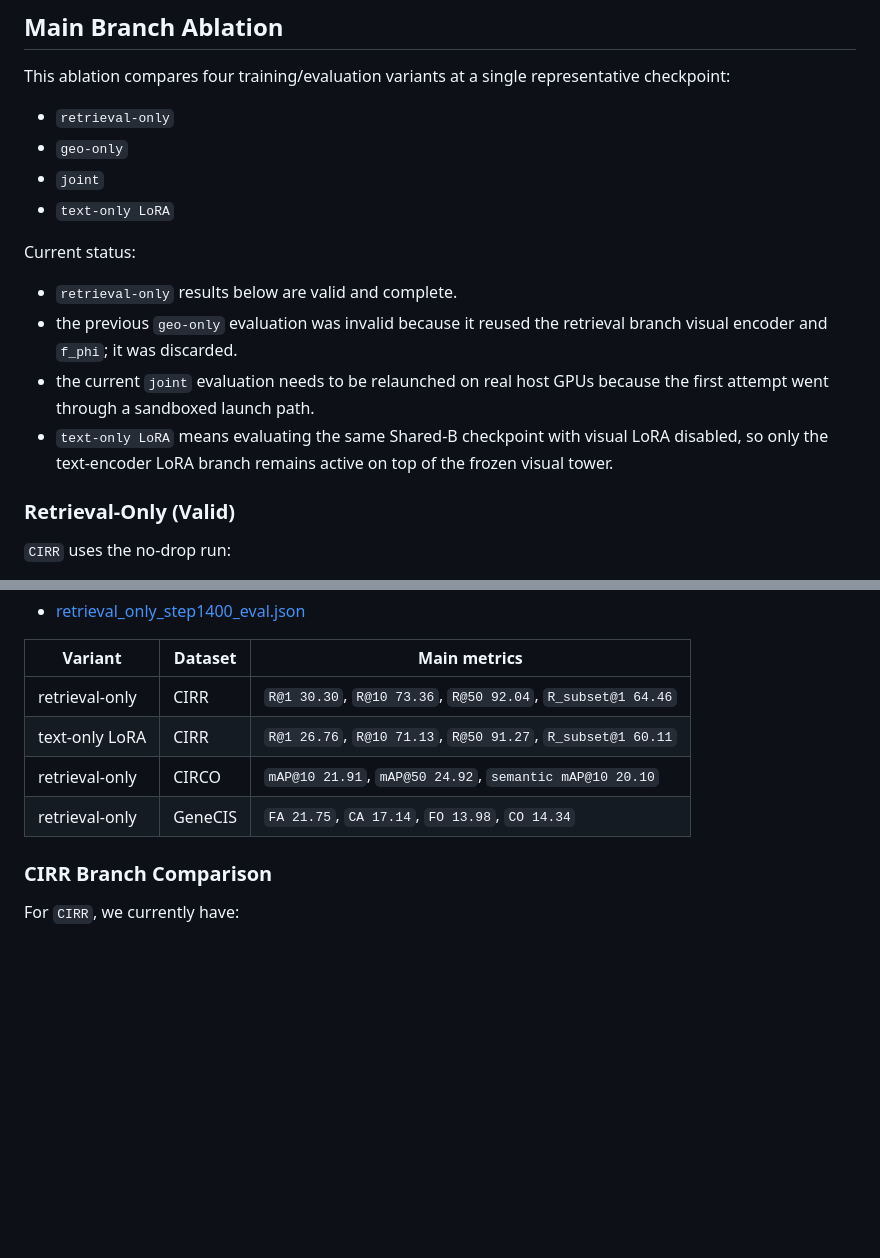
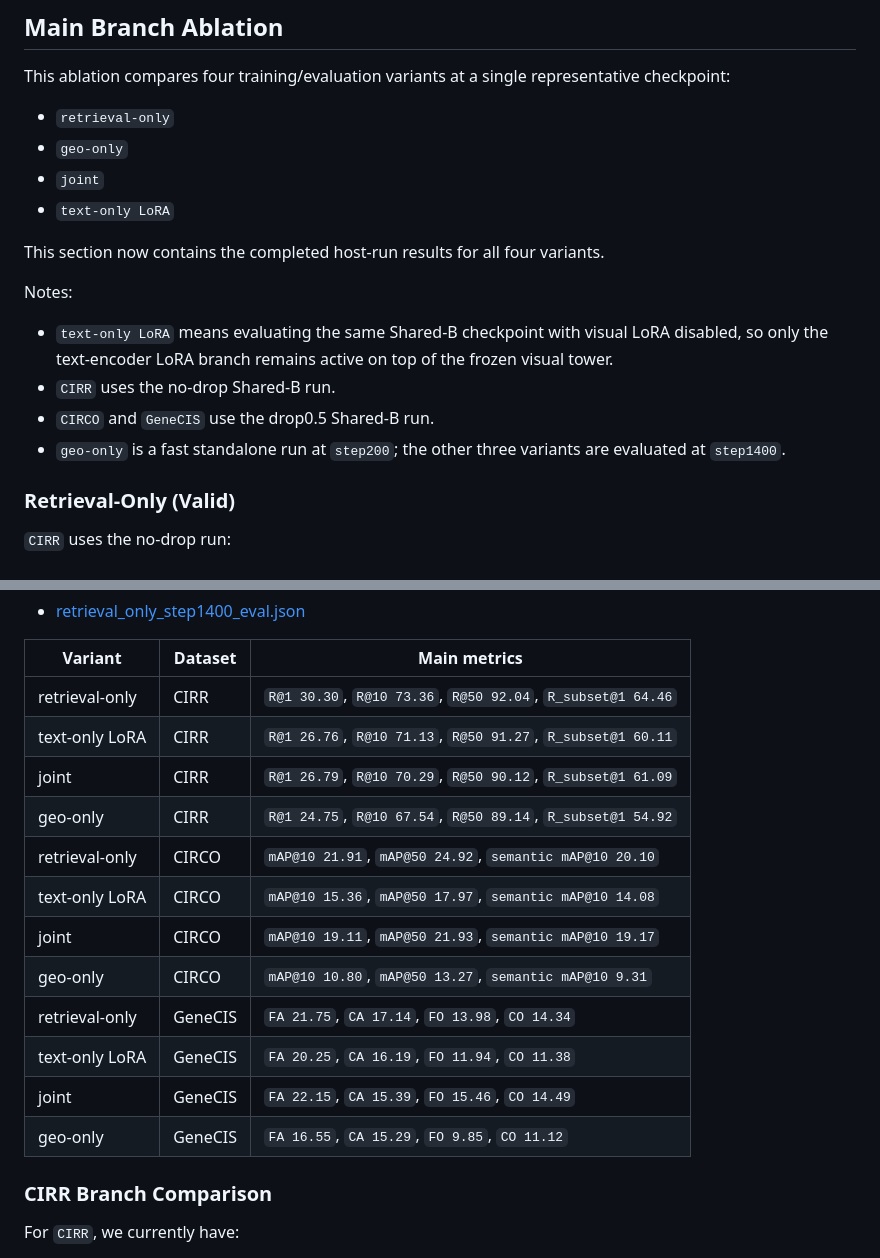
Before and after one commit to rgefg/CIR, a Markdown page: ablation.md, 2 parts joined by grey strips. Rendered like a GitHub page; blank space fills up the shorter version.

```diff
--- a/ablation.md
+++ b/ablation.md
@@ -344,12 +344,14 @@ This ablation compares four training/evaluation variants at a single representat
 - `joint`
 - `text-only LoRA`
 
-Current status:
+This section now contains the completed host-run results for all four variants.
 
-- `retrieval-only` results below are valid and complete.
-- the previous `geo-only` evaluation was invalid because it reused the retrieval branch visual encoder and `f_phi`; it was discarded.
-- the current `joint` evaluation needs to be relaunched on real host GPUs because the first attempt went through a sandboxed launch path.
+Notes:
+
 - `text-only LoRA` means evaluating the same Shared-B checkpoint with visual LoRA disabled, so only the text-encoder LoRA branch remains active on top of the frozen visual tower.
+- `CIRR` uses the no-drop Shared-B run.
+- `CIRCO` and `GeneCIS` use the drop0.5 Shared-B run.
+- `geo-only` is a fast standalone run at `step200`; the other three variants are evaluated at `step1400`.
 
 ### Retrieval-Only (Valid)
 
@@ -365,8 +367,16 @@ Current status:
 |---|---|---|
 | retrieval-only | CIRR | `R@1 30.30`, `R@10 73.36`, `R@50 92.04`, `R_subset@1 64.46` |
 | text-only LoRA | CIRR | `R@1 26.76`, `R@10 71.13`, `R@50 91.27`, `R_subset@1 60.11` |
+| joint | CIRR | `R@1 26.79`, `R@10 70.29`, `R@50 90.12`, `R_subset@1 61.09` |
+| geo-only | CIRR | `R@1 24.75`, `R@10 67.54`, `R@50 89.14`, `R_subset@1 54.92` |
 | retrieval-only | CIRCO | `mAP@10 21.91`, `mAP@50 24.92`, `semantic mAP@10 20.10` |
+| text-only LoRA | CIRCO | `mAP@10 15.36`, `mAP@50 17.97`, `semantic mAP@10 14.08` |
+| joint | CIRCO | `mAP@10 19.11`, `mAP@50 21.93`, `semantic mAP@10 19.17` |
+| geo-only | CIRCO | `mAP@10 10.80`, `mAP@50 13.27`, `semantic mAP@10 9.31` |
 | retrieval-only | GeneCIS | `FA 21.75`, `CA 17.14`, `FO 13.98`, `CO 14.34` |
+| text-only LoRA | GeneCIS | `FA 20.25`, `CA 16.19`, `FO 11.94`, `CO 11.38` |
+| joint | GeneCIS | `FA 22.15`, `CA 15.39`, `FO 15.46`, `CO 14.49` |
+| geo-only | GeneCIS | `FA 16.55`, `CA 15.29`, `FO 9.85`, `CO 11.12` |
 
 ### CIRR Branch Comparison
 
```
Also changed, not shown: other parts of ablation.md (+41 -0 lines).
